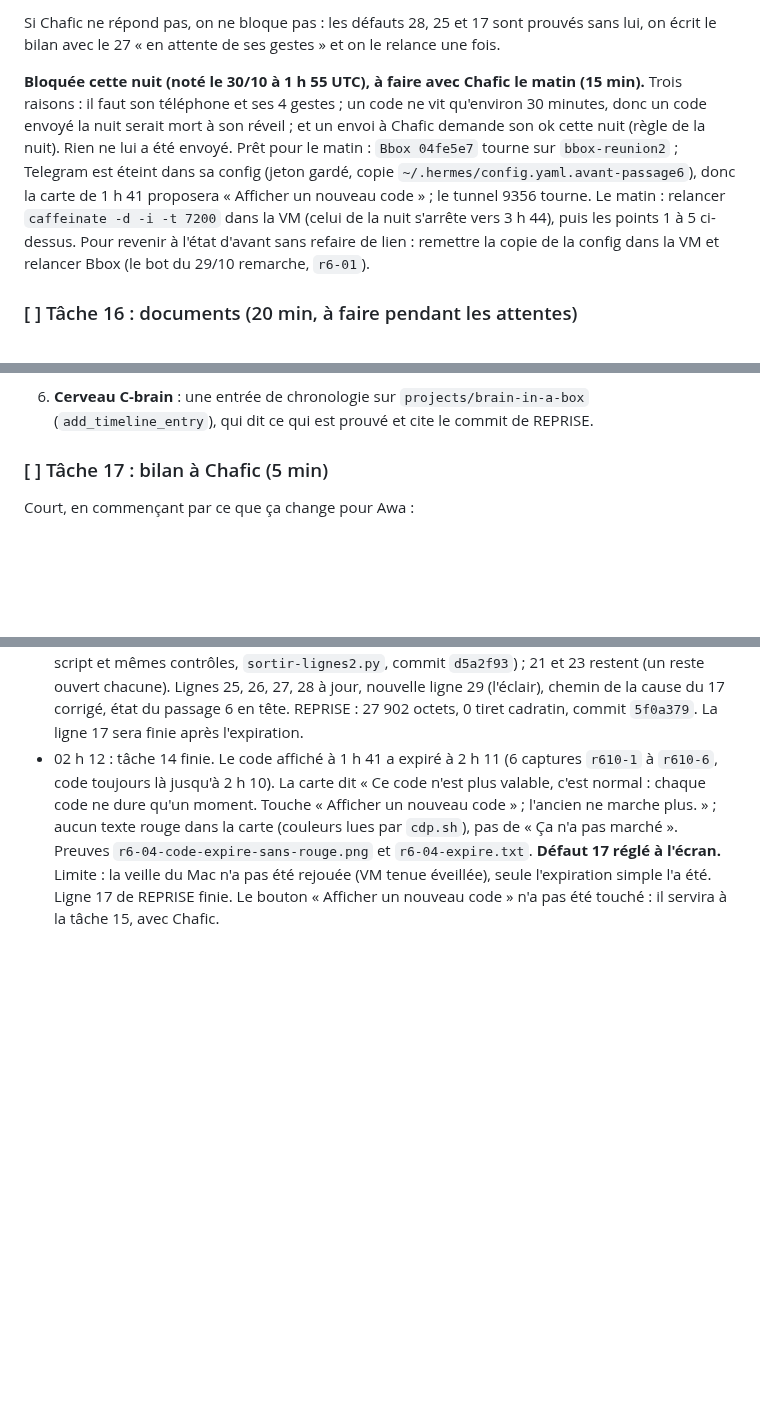
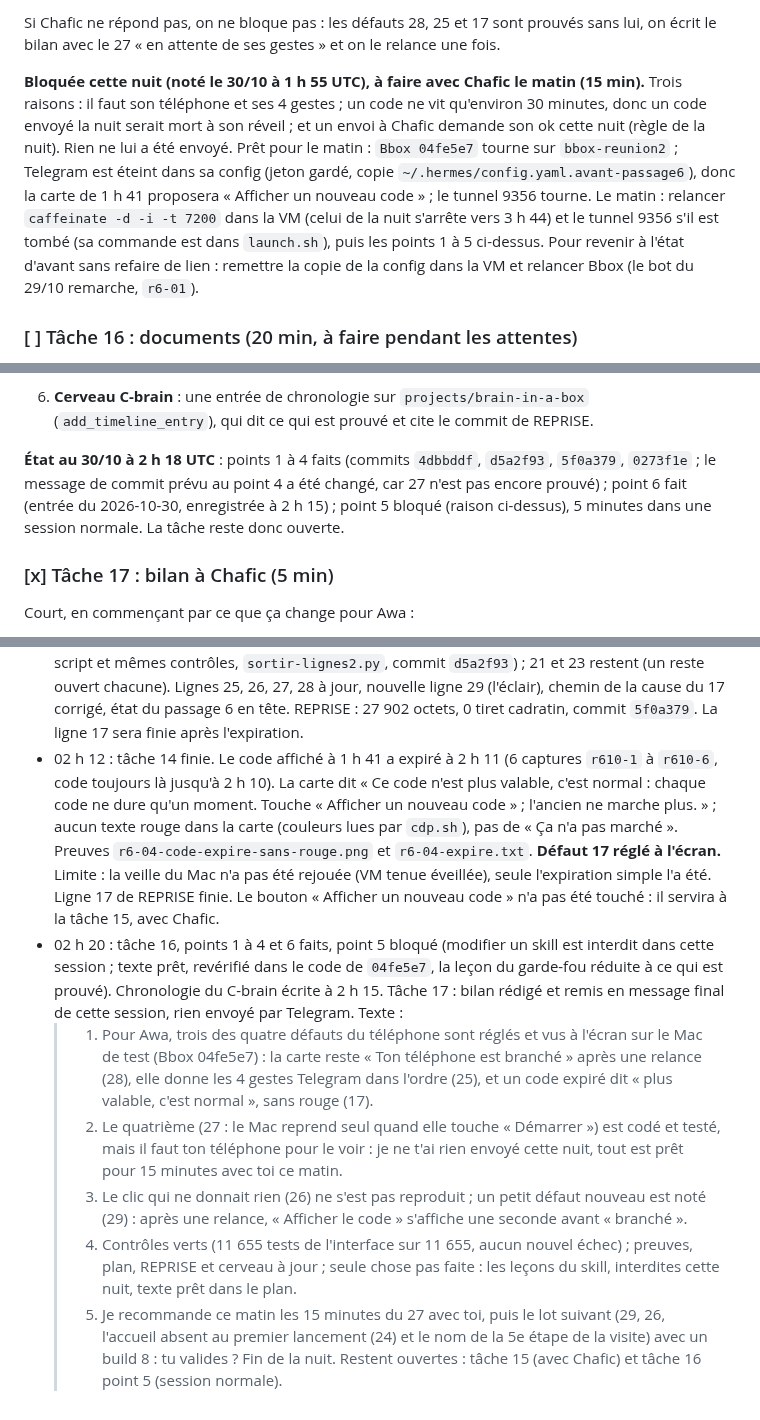
Before and after one commit to BrainInBox/brain-in-a-box, a Markdown page: PLAN-lot-telephone.md, 3 parts joined by grey strips. Rendered like a GitHub page; blank space fills up the shorter version.

Commit message:
PLAN lot téléphone : tâches 14 et 17 faites, 16 sauf le point 5 (skill), 15 attend Chafic ; bilan du matin

```diff
--- a/PLAN-lot-telephone.md
+++ b/PLAN-lot-telephone.md
@@ -692,7 +692,7 @@ Pendant l'attente, avancer sur la tâche 16 (les documents).
 
 Si Chafic ne répond pas, on ne bloque pas : les défauts 28, 25 et 17 sont prouvés sans lui, on écrit le bilan avec le 27 « en attente de ses gestes » et on le relance une fois.
 
-**Bloquée cette nuit (noté le 30/10 à 1 h 55 UTC), à faire avec Chafic le matin (15 min).** Trois raisons : il faut son téléphone et ses 4 gestes ; un code ne vit qu'environ 30 minutes, donc un code envoyé la nuit serait mort à son réveil ; et un envoi à Chafic demande son ok cette nuit (règle de la nuit). Rien ne lui a été envoyé. Prêt pour le matin : `Bbox 04fe5e7` tourne sur `bbox-reunion2` ; Telegram est éteint dans sa config (jeton gardé, copie `~/.hermes/config.yaml.avant-passage6`), donc la carte de 1 h 41 proposera « Afficher un nouveau code » ; le tunnel 9356 tourne. Le matin : relancer `caffeinate -d -i -t 7200` dans la VM (celui de la nuit s'arrête vers 3 h 44), puis les points 1 à 5 ci-dessus. Pour revenir à l'état d'avant sans refaire de lien : remettre la copie de la config dans la VM et relancer Bbox (le bot du 29/10 remarche, `r6-01`).
+**Bloquée cette nuit (noté le 30/10 à 1 h 55 UTC), à faire avec Chafic le matin (15 min).** Trois raisons : il faut son téléphone et ses 4 gestes ; un code ne vit qu'environ 30 minutes, donc un code envoyé la nuit serait mort à son réveil ; et un envoi à Chafic demande son ok cette nuit (règle de la nuit). Rien ne lui a été envoyé. Prêt pour le matin : `Bbox 04fe5e7` tourne sur `bbox-reunion2` ; Telegram est éteint dans sa config (jeton gardé, copie `~/.hermes/config.yaml.avant-passage6`), donc la carte de 1 h 41 proposera « Afficher un nouveau code » ; le tunnel 9356 tourne. Le matin : relancer `caffeinate -d -i -t 7200` dans la VM (celui de la nuit s'arrête vers 3 h 44) et le tunnel 9356 s'il est tombé (sa commande est dans `launch.sh`), puis les points 1 à 5 ci-dessus. Pour revenir à l'état d'avant sans refaire de lien : remettre la copie de la config dans la VM et relancer Bbox (le bot du 29/10 remarche, `r6-01`).
 
 ### [ ] Tâche 16 : documents (20 min, à faire pendant les attentes)
 
@@ -726,7 +726,9 @@ Si Chafic ne répond pas, on ne bloque pas : les défauts 28, 25 et 17 sont prou
    - `references/bbox-phone-channel.md` : les deux puces sur le code expiré citent encore `hermes_cli/web_server_messaging.py` et « pas corrigé » ; les remplacer par l'état de la ligne 17 de REPRISE après le passage 6.
 6. **Cerveau C-brain** : une entrée de chronologie sur `projects/brain-in-a-box` (`add_timeline_entry`), qui dit ce qui est prouvé et cite le commit de REPRISE.
 
-### [ ] Tâche 17 : bilan à Chafic (5 min)
+**État au 30/10 à 2 h 18 UTC** : points 1 à 4 faits (commits `4dbbddf`, `d5a2f93`, `5f0a379`, `0273f1e` ; le message de commit prévu au point 4 a été changé, car 27 n'est pas encore prouvé) ; point 6 fait (entrée du 2026-10-30, enregistrée à 2 h 15) ; point 5 bloqué (raison ci-dessus), 5 minutes dans une session normale. La tâche reste donc ouverte.
+
+### [x] Tâche 17 : bilan à Chafic (5 min)
 
 Court, en commençant par ce que ça change pour Awa :
 
@@ -787,3 +791,10 @@ Plus : Vitest 11 658 sur 11 658, `tsc` à 0, aucun nouvel échec Python, 0 tiret
 - 01 h 44 : tâche 14, point 4 lancé. `caffeinate` tournait sur aucun des deux Mac : le Mac mini ne dort jamais (`sleep 0`), la VM a maintenant `caffeinate -d -i -t 7200`. Surveillance `../.reunion/watch-expire.sh` en fond (lecture de la carte toutes les 20 s, capture `r610-*` toutes les 5 min, trace `probe/fix7/expire.txt`).
 - 01 h 47 : tâche 16, points 2 et 3 faits pendant l'attente. Pour rester sous 30 Ko, les lignes 12, 13, 16 et 20 (prouvées le 29/10, sans reste) sont aussi sorties mot pour mot vers HISTORIQUE (même script et mêmes contrôles, `sortir-lignes2.py`, commit `d5a2f93`) ; 21 et 23 restent (un reste ouvert chacune). Lignes 25, 26, 27, 28 à jour, nouvelle ligne 29 (l'éclair), chemin de la cause du 17 corrigé, état du passage 6 en tête. REPRISE : 27 902 octets, 0 tiret cadratin, commit `5f0a379`. La ligne 17 sera finie après l'expiration.
 - 02 h 12 : tâche 14 finie. Le code affiché à 1 h 41 a expiré à 2 h 11 (6 captures `r610-1` à `r610-6`, code toujours là jusqu'à 2 h 10). La carte dit « Ce code n'est plus valable, c'est normal : chaque code ne dure qu'un moment. Touche « Afficher un nouveau code » ; l'ancien ne marche plus. » ; aucun texte rouge dans la carte (couleurs lues par `cdp.sh`), pas de « Ça n'a pas marché ». Preuves `r6-04-code-expire-sans-rouge.png` et `r6-04-expire.txt`. **Défaut 17 réglé à l'écran.** Limite : la veille du Mac n'a pas été rejouée (VM tenue éveillée), seule l'expiration simple l'a été. Ligne 17 de REPRISE finie. Le bouton « Afficher un nouveau code » n'a pas été touché : il servira à la tâche 15, avec Chafic.
+- 02 h 20 : tâche 16, points 1 à 4 et 6 faits, point 5 bloqué (modifier un skill est interdit dans cette session ; texte prêt, revérifié dans le code de `04fe5e7`, la leçon du garde-fou réduite à ce qui est prouvé). Chronologie du C-brain écrite à 2 h 15. Tâche 17 : bilan rédigé et remis en message final de cette session, rien envoyé par Telegram. Texte :
+  > 1. Pour Awa, trois des quatre défauts du téléphone sont réglés et vus à l'écran sur le Mac de test (Bbox 04fe5e7) : la carte reste « Ton téléphone est branché » après une relance (28), elle donne les 4 gestes Telegram dans l'ordre (25), et un code expiré dit « plus valable, c'est normal », sans rouge (17).
+  > 2. Le quatrième (27 : le Mac reprend seul quand elle touche « Démarrer ») est codé et testé, mais il faut ton téléphone pour le voir : je ne t'ai rien envoyé cette nuit, tout est prêt pour 15 minutes avec toi ce matin.
+  > 3. Le clic qui ne donnait rien (26) ne s'est pas reproduit ; un petit défaut nouveau est noté (29) : après une relance, « Afficher le code » s'affiche une seconde avant « branché ».
+  > 4. Contrôles verts (11 655 tests de l'interface sur 11 655, aucun nouvel échec) ; preuves, plan, REPRISE et cerveau à jour ; seule chose pas faite : les leçons du skill, interdites cette nuit, texte prêt dans le plan.
+  > 5. Je recommande ce matin les 15 minutes du 27 avec toi, puis le lot suivant (29, 26, l'accueil absent au premier lancement (24) et le nom de la 5e étape de la visite) avec un build 8 : tu valides ?
+  Fin de la nuit. Restent ouvertes : tâche 15 (avec Chafic) et tâche 16 point 5 (session normale).
```
Also changed, not shown: other parts of PLAN-lot-telephone.md (+3 -1 lines).
